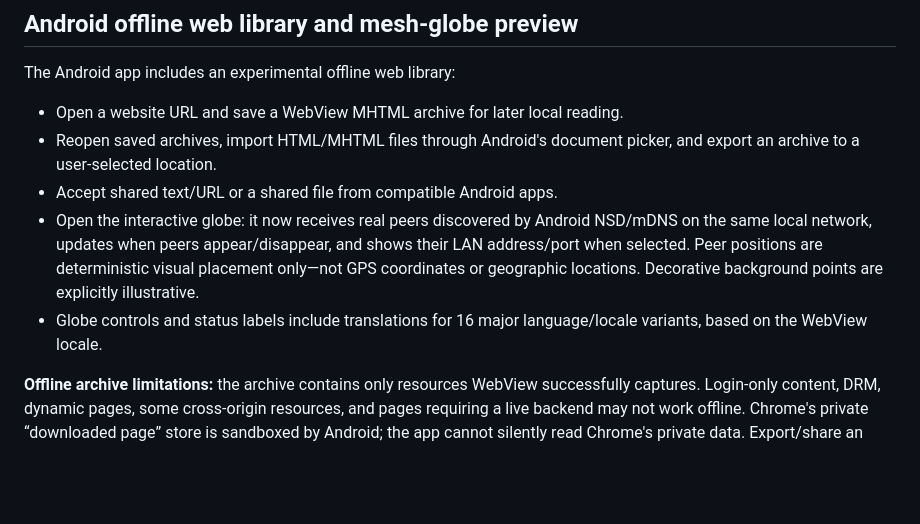
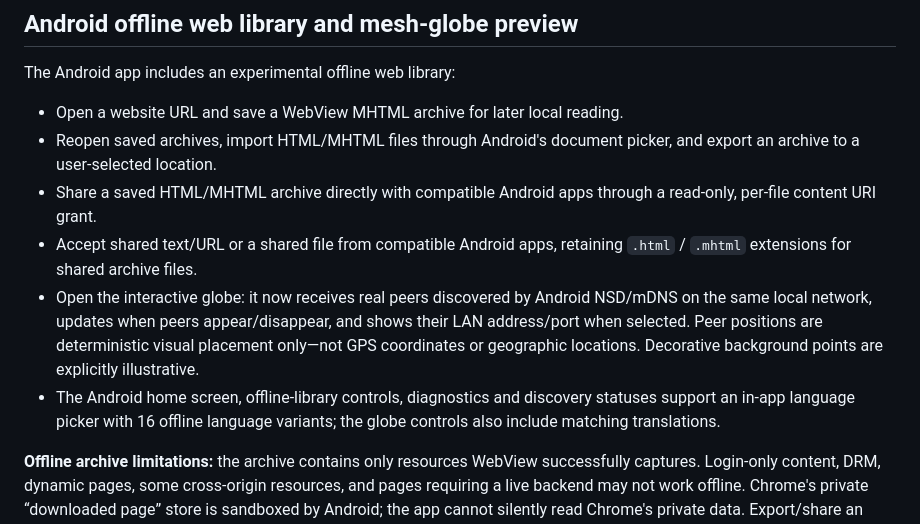
Before and after one commit to erikraft/WiFi, a Markdown page: README.md, the part around the change. GitHub-like rendering; blank space fills up the shorter version.

Commit message:
Document offline archive sharing and Android UI localization

```diff
--- a/README.md
+++ b/README.md
@@ -36,9 +36,10 @@ The long-term goal is to let compatible devices form or use a Wi-Fi network and
 The Android app includes an experimental offline web library:
 - Open a website URL and save a WebView MHTML archive for later local reading.
 - Reopen saved archives, import HTML/MHTML files through Android's document picker, and export an archive to a user-selected location.
-- Accept shared text/URL or a shared file from compatible Android apps.
+- Share a saved HTML/MHTML archive directly with compatible Android apps through a read-only, per-file content URI grant.
+- Accept shared text/URL or a shared file from compatible Android apps, retaining `.html` / `.mhtml` extensions for shared archive files.
 - Open the interactive globe: it now receives real peers discovered by Android NSD/mDNS on the same local network, updates when peers appear/disappear, and shows their LAN address/port when selected. Peer positions are deterministic visual placement only—not GPS coordinates or geographic locations. Decorative background points are explicitly illustrative.
-- Globe controls and status labels include translations for 16 major language/locale variants, based on the WebView locale.
+- The Android home screen, offline-library controls, diagnostics and discovery statuses support an in-app language picker with 16 offline language variants; the globe controls also include matching translations.
 
 **Offline archive limitations:** the archive contains only resources WebView successfully captures. Login-only content, DRM, dynamic pages, some cross-origin resources, and pages requiring a live backend may not work offline. Chrome's private “downloaded page” store is sandboxed by Android; the app cannot silently read Chrome's private data. Export/share an actual HTML/MHTML file or select a downloaded file that Android exposes in the document picker. A standalone HTML file whose companion asset folder is missing may render incompletely.
 
```
